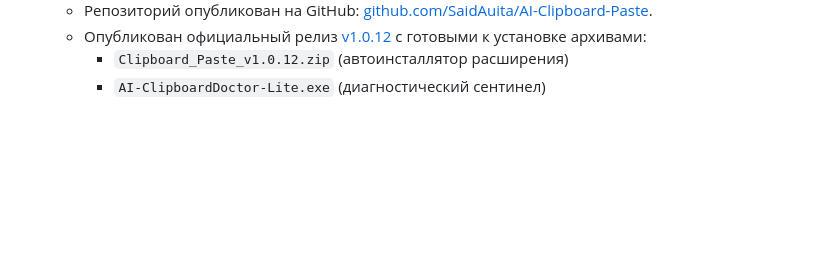
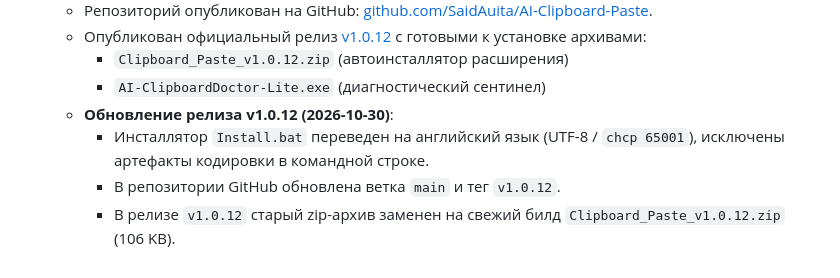
Before and after one commit to SaidAuita/AI-Clipboard-Paste, a Markdown page: PROJECT_STATUS.md, the part around the change. Rendered like a GitHub page; blank space fills up the shorter version.

Commit message:
docs: record v1.0.12 release asset replacement in PROJECT_STATUS

```diff
--- a/PROJECT_STATUS.md
+++ b/PROJECT_STATUS.md
@@ -41,3 +41,7 @@
   - Опубликован официальный релиз [v1.0.12](https://github.com/SaidAuita/AI-Clipboard-Paste/releases/tag/v1.0.12) с готовыми к установке архивами:
     - `Clipboard_Paste_v1.0.12.zip` (автоинсталлятор расширения)
     - `AI-ClipboardDoctor-Lite.exe` (диагностический сентинел)
+  - **Обновление релиза v1.0.12 (2026-10-30)**:
+    - Инсталлятор `Install.bat` переведен на английский язык (UTF-8 / `chcp 65001`), исключены артефакты кодировки в командной строке.
+    - В репозитории GitHub обновлена ветка `main` и тег `v1.0.12`.
+    - В релизе `v1.0.12` старый zip-архив заменен на свежий билд `Clipboard_Paste_v1.0.12.zip` (106 KB).
```
